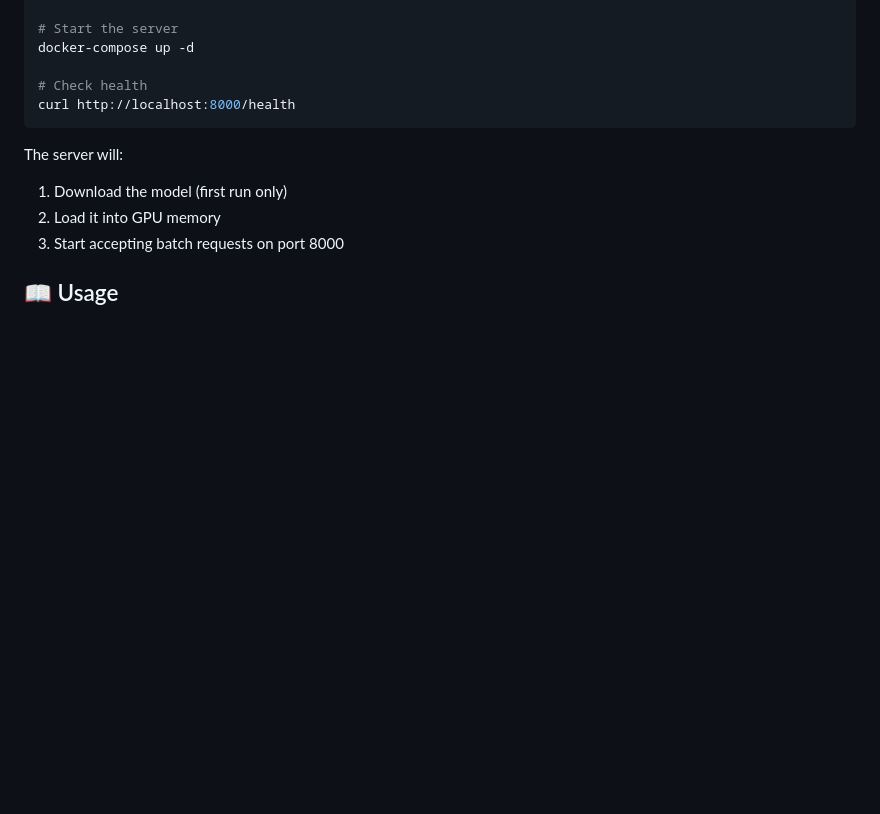
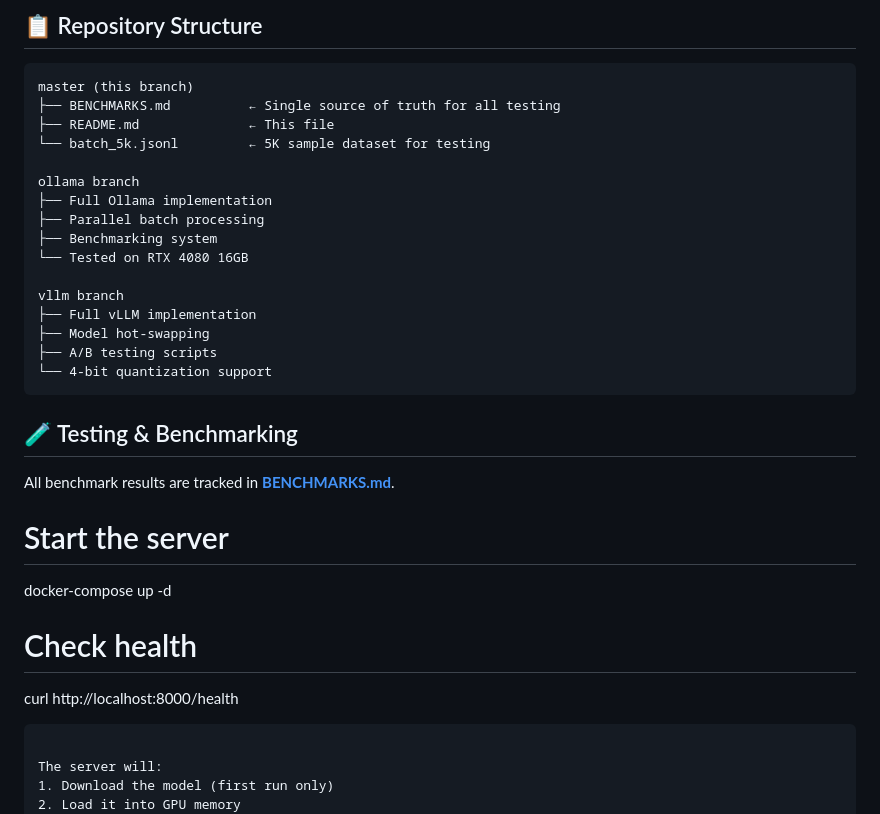
Before and after one commit to zisaacson/BatchLocaLLM, a Markdown page: README.md, the part around one of its changes. GitHub-like rendering; blank space fills up the shorter version.

````diff
--- a/README.md
+++ b/README.md
@@ -51,3 +74,27 @@ cp .env.example .env
+## 📋 Repository Structure
+
+```
+master (this branch)
+├── BENCHMARKS.md          ← Single source of truth for all testing
+├── README.md              ← This file
+└── batch_5k.jsonl         ← 5K sample dataset for testing
+
+ollama branch
+├── Full Ollama implementation
+├── Parallel batch processing
+├── Benchmarking system
+└── Tested on RTX 4080 16GB
+
+vllm branch
+├── Full vLLM implementation
+├── Model hot-swapping
+├── A/B testing scripts
+└── 4-bit quantization support
+```
+
+## 🧪 Testing & Benchmarking
+
+All benchmark results are tracked in **[BENCHMARKS.md](BENCHMARKS.md)**.
 
 # Start the server
 docker-compose up -d
````
Also changed, not shown: other parts of README.md (+55 -32 lines).
